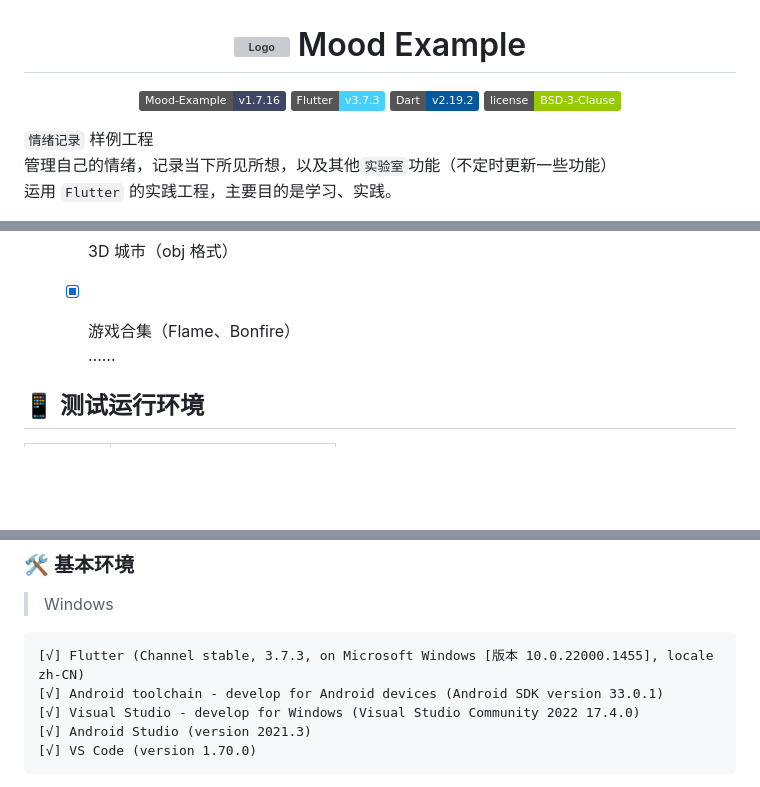
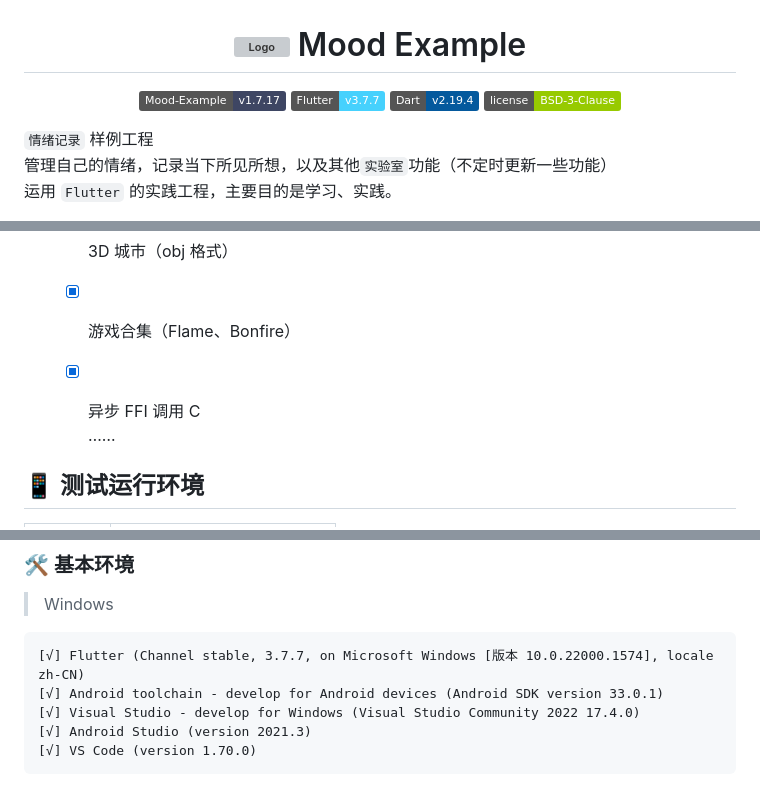
Before and after one commit to AmosHuKe/Mood-Example, a Markdown page: README.md, 3 parts joined by grey strips. Drawn GitHub-style; badges without logos; blank space fills up the shorter version; grey boxes are pictures that could not be loaded.

Commit message:
upgrade: Flutter 3.7.7

````diff
--- a/README.md
+++ b/README.md
@@ -10,9 +10,9 @@
 </h1>
 
 <p align="center">
-<a target="_blank" href="/CHANGELOG.md"><img alt="Mood-Example v1.7.16" src="https://img.shields.io/badge/Mood--Example-v1.7.16-3e4663"/></a>
-<a target="_blank" href="https://flutter.dev/"><img alt="Flutter v3.7.3" src="https://img.shields.io/badge/Flutter-v3.7.3-46D1FD"/></a>
-<a target="_blank" href="https://dart.dev/"><img alt="Dart v2.19.2" src="https://img.shields.io/badge/Dart-v2.19.2-04599D"/></a>
+<a target="_blank" href="/CHANGELOG.md"><img alt="Mood-Example v1.7.17" src="https://img.shields.io/badge/Mood--Example-v1.7.17-3e4663"/></a>
+<a target="_blank" href="https://flutter.dev/"><img alt="Flutter v3.7.7" src="https://img.shields.io/badge/Flutter-v3.7.7-46D1FD"/></a>
+<a target="_blank" href="https://dart.dev/"><img alt="Dart v2.19.4" src="https://img.shields.io/badge/Dart-v2.19.4-04599D"/></a>
 <a target="_blank" href="https://github.com/AmosHuKe/Mood-Example/blob/main/LICENSE"><img alt="BSD-3-Clause License" src="https://img.shields.io/badge/license-BSD--3--Clause-green"/></a>
 </p>
 
@@ -53,6 +53,7 @@
   - [x] uniapp 小程序（UniMPSDK v3.4.7）
   - [x] 3D 城市（obj 格式）
   - [x] 游戏合集（Flame、Bonfire）
+  - [x] 异步 FFI 调用 C
 ……
 
 
@@ -70,7 +71,7 @@
 
 > Windows
 ```
-[√] Flutter (Channel stable, 3.7.3, on Microsoft Windows [版本 10.0.22000.1455], locale zh-CN)
+[√] Flutter (Channel stable, 3.7.7, on Microsoft Windows [版本 10.0.22000.1574], locale zh-CN)
 [√] Android toolchain - develop for Android devices (Android SDK version 33.0.1)
 [√] Visual Studio - develop for Windows (Visual Studio Community 2022 17.4.0)
 [√] Android Studio (version 2021.3)
````
